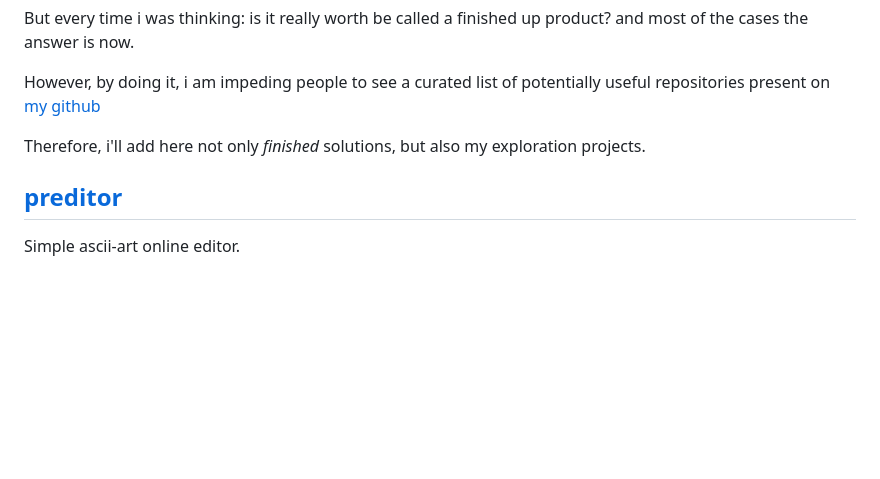
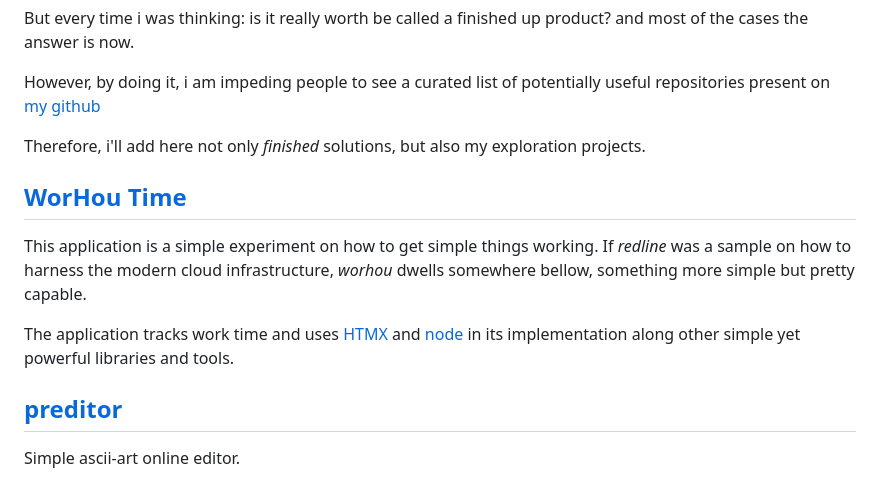
Before and after one commit to sombriks/sombriks-hq, a Markdown page: src/experiments.md, the part around the change. GitHub-like rendering; blank space fills up the shorter version.

Commit message:
experiment

```diff
--- a/src/experiments.md
+++ b/src/experiments.md
@@ -14,6 +14,16 @@ useful repositories present on [my github](https://github.com/sombriks?tab=repos
 
 Therefore, i'll add here not only _finished_ solutions, but also my exploration
 projects.
+
+## [WorHou Time](https://worhou.getsheetdone.net/)
+
+This application is a simple experiment on how to get simple things working. If
+_redline_ was a sample on how to harness the modern cloud infrastructure,
+_worhou_ dwells somewhere bellow, something more simple but pretty capable.
+
+The application tracks work time and uses [HTMX](https://htmx.org) and
+[node](https://nodejs.org) in its implementation along other simple yet powerful
+libraries and tools.
 
 ## [preditor](https://github.com/sombriks/preditor)
 
```
